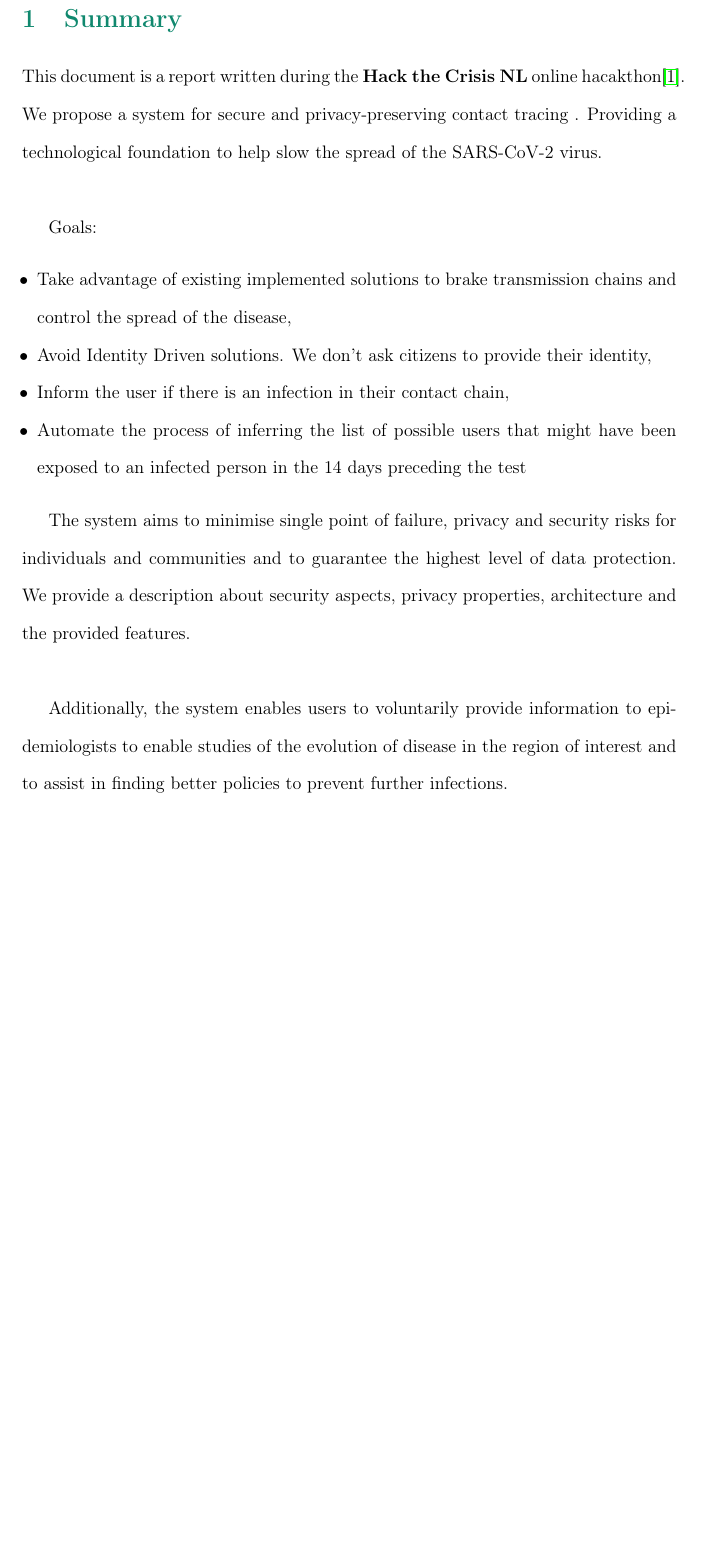
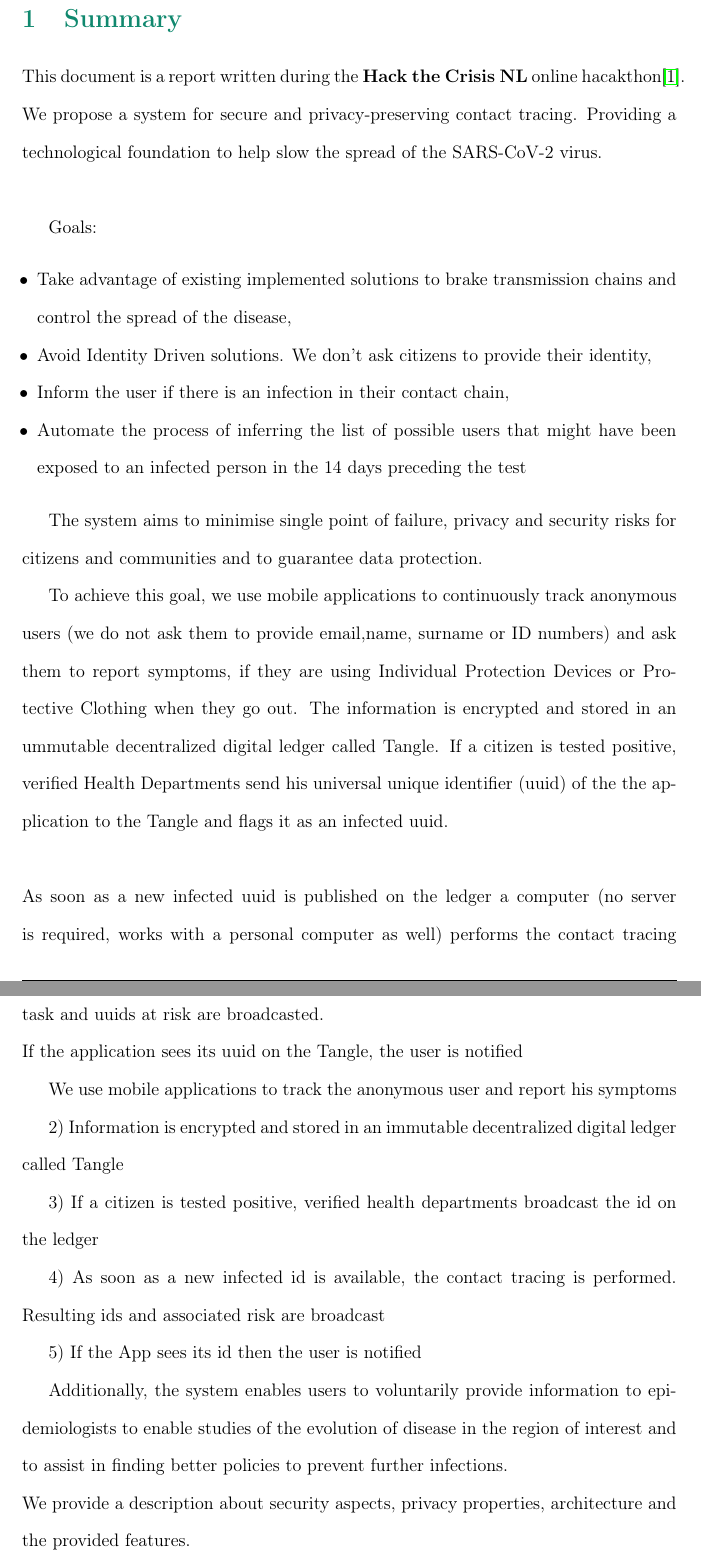
Before and after one commit to GiovanniBalestrieri/autodichiarazione_2.0, a LaTeX document (report/paper.tex, which reads report/summary.tex): part of page 4 of 18 before the commit and two parts of pages 4 and 5 of 19 after it, the two joined at a grey line, cut so that both start at the same text, the shorter picture padded with empty space. Compiled offline with pdfLaTeX.

Commit message:
working on summary

```diff
--- a/report/summary.tex
+++ b/report/summary.tex
@@ -10,11 +10,24 @@ Goals:
 \item Automate the process of inferring the list of possible users that might have been exposed to an infected person in the 14 days preceding the test
 \end{itemize}
 
-The system aims to minimise single point of failure, privacy and security risks for individuals and communities and to guarantee the highest level of data protection.
-We provide a description about security aspects, privacy properties, architecture and the provided features.
+The system aims to minimise single point of failure, privacy and security risks for citizens and communities and to guarantee data protection.
+
+To achieve this goal, we use mobile applications to continuously track anonymous users (we do not ask them to provide email,name, surname or ID numbers) and ask them to report symptoms, if they are using Individual Protection Devices or Protective Clothing when they go out. The information is encrypted and stored in an ummutable decentralized digital ledger called Tangle. If a citizen is tested positive, verified Health Departments send his universal unique identifier (uuid) of the the application to the Tangle and flags it as an infected uuid. \\
 \\
+As soon as a new infected uuid is published on the ledger a computer (no server is required, works with a personal computer as well) performs the contact tracing task and uuids at risk are broadcasted.\\
+If the application sees its uuid on the Tangle, the user is notified
 
-%To achieve this goal, users continually run a smartphone app that broadcasts an ephemeral,
+
+We use mobile applications to track the anonymous user and report his symptoms
+
+2) Information is encrypted and stored in an immutable decentralized digital ledger called Tangle
+
+3) If a citizen is tested positive, verified health departments broadcast the id on the ledger
+
+4) As soon as a new infected id is available, the contact tracing is performed. Resulting ids and associated risk are broadcast
+
+5) If the App sees its id then the user is notified
+
 %pseudo-random ID representing the user and also record pseudo-random IDs observed from
 %smartphones in close proximity. Whenever a patient is diagnosed, he or she can upload
 %some anonymous data from their phone to a central server. This step should only be done
@@ -27,6 +40,8 @@ We provide a description about security aspects, privacy properties, architectur
 %finding better policies to prevent further infections
 
 Additionally, the system enables users to voluntarily provide information to epidemiologists to enable studies of the evolution of disease in the region of interest and to assist in finding better policies to prevent further infections.
+\\
+We provide a description about security aspects, privacy properties, architecture and the provided features.
 \\
 The code is available on Github and released under the GNU GPL v3 license so that further protection mechanisms can be added if weaknesses are identified and additional features can be added by the community.
 
```
Also changed, not shown: report/paper.pdf, report/summary.tex (2 more changed lines), 2 other files.
